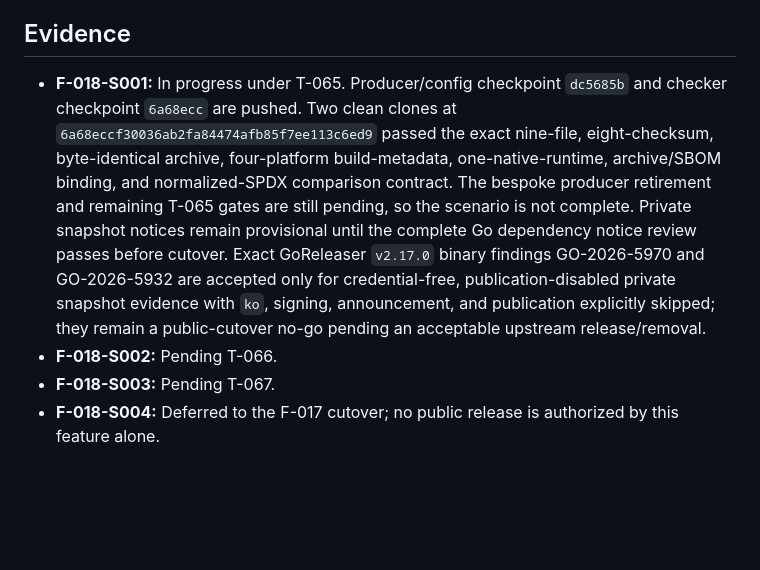
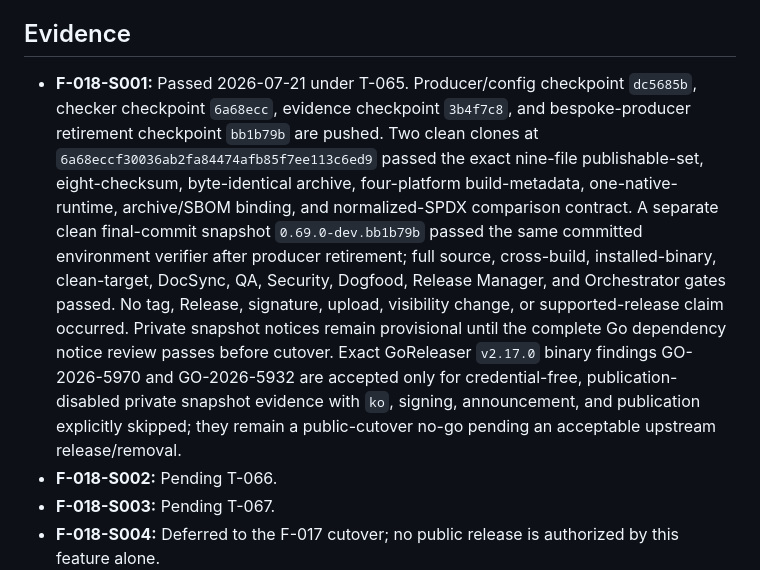
Before and after one commit to greaveselliott/MARS, a Markdown page: docs/features/F-018-goreleaser-distribution.md, the part around the change. Rendered like a GitHub page; blank space fills up the shorter version.

Commit message:
docs(release): close GoReleaser producer migration (T-065)

```diff
--- a/docs/features/F-018-goreleaser-distribution.md
+++ b/docs/features/F-018-goreleaser-distribution.md
@@ -72,7 +72,7 @@ And logged-out archive download, install, update, rollback, `gh release verify`,
 
 ## Evidence
 
-- **F-018-S001:** In progress under T-065. Producer/config checkpoint `dc5685b` and checker checkpoint `6a68ecc` are pushed. Two clean clones at `6a68eccf30036ab2fa84474afb85f7ee113c6ed9` passed the exact nine-file, eight-checksum, byte-identical archive, four-platform build-metadata, one-native-runtime, archive/SBOM binding, and normalized-SPDX comparison contract. The bespoke producer retirement and remaining T-065 gates are still pending, so the scenario is not complete. Private snapshot notices remain provisional until the complete Go dependency notice review passes before cutover. Exact GoReleaser `v2.17.0` binary findings GO-2026-5970 and GO-2026-5932 are accepted only for credential-free, publication-disabled private snapshot evidence with `ko`, signing, announcement, and publication explicitly skipped; they remain a public-cutover no-go pending an acceptable upstream release/removal.
+- **F-018-S001:** Passed 2026-07-21 under T-065. Producer/config checkpoint `dc5685b`, checker checkpoint `6a68ecc`, evidence checkpoint `3b4f7c8`, and bespoke-producer retirement checkpoint `bb1b79b` are pushed. Two clean clones at `6a68eccf30036ab2fa84474afb85f7ee113c6ed9` passed the exact nine-file publishable-set, eight-checksum, byte-identical archive, four-platform build-metadata, one-native-runtime, archive/SBOM binding, and normalized-SPDX comparison contract. A separate clean final-commit snapshot `0.69.0-dev.bb1b79b` passed the same committed environment verifier after producer retirement; full source, cross-build, installed-binary, clean-target, DocSync, QA, Security, Dogfood, Release Manager, and Orchestrator gates passed. No tag, Release, signature, upload, visibility change, or supported-release claim occurred. Private snapshot notices remain provisional until the complete Go dependency notice review passes before cutover. Exact GoReleaser `v2.17.0` binary findings GO-2026-5970 and GO-2026-5932 are accepted only for credential-free, publication-disabled private snapshot evidence with `ko`, signing, announcement, and publication explicitly skipped; they remain a public-cutover no-go pending an acceptable upstream release/removal.
 - **F-018-S002:** Pending T-066.
 - **F-018-S003:** Pending T-067.
 - **F-018-S004:** Deferred to the F-017 cutover; no public release is authorized by this feature alone.
```
Also changed, not shown: 3 other files.
